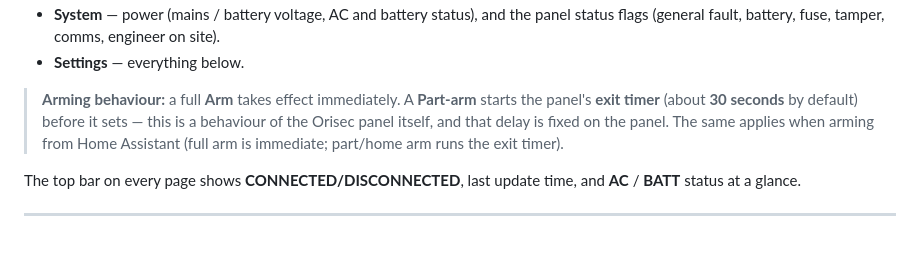
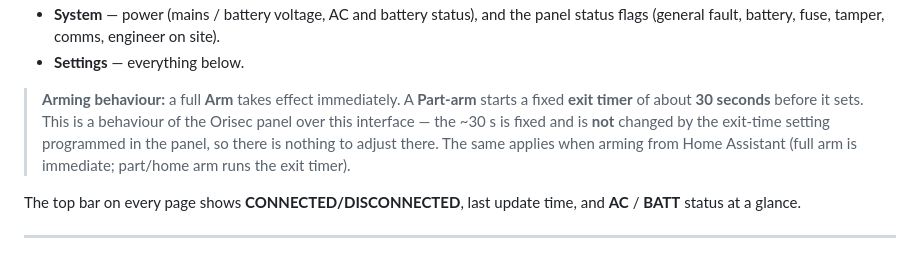
Before and after one commit to grantfen/orisec-gateway-firmware, a Markdown page: USER_MANUAL.md, the part around the change. GitHub-like rendering.

Commit message:
Manual: clarify fixed part-arm exit timer

```diff
--- a/USER_MANUAL.md
+++ b/USER_MANUAL.md
@@ -156,10 +156,11 @@ The sidebar has six pages:
 - **Settings** — everything below.
 
 > **Arming behaviour:** a full **Arm** takes effect immediately. A **Part-arm**
-> starts the panel's **exit timer** (about **30 seconds** by default) before it sets —
-> this is a behaviour of the Orisec panel itself, and that delay is fixed on the panel.
-> The same applies when arming from Home Assistant (full arm is immediate; part/home
-> arm runs the exit timer).
+> starts a fixed **exit timer** of about **30 seconds** before it sets. This is a
+> behaviour of the Orisec panel over this interface — the ~30 s is fixed and is **not**
+> changed by the exit-time setting programmed in the panel, so there is nothing to adjust
+> there. The same applies when arming from Home Assistant (full arm is immediate;
+> part/home arm runs the exit timer).
 
 The top bar on every page shows **CONNECTED/DISCONNECTED**, last update time, and
 **AC** / **BATT** status at a glance.
```
